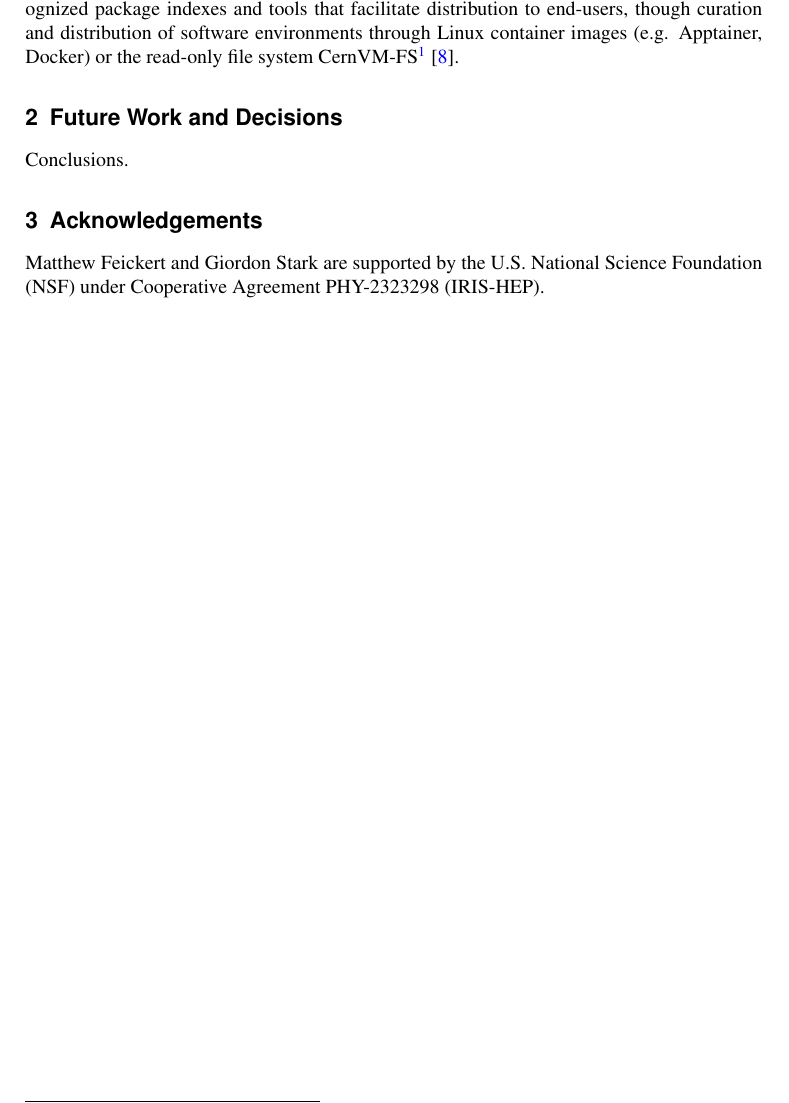
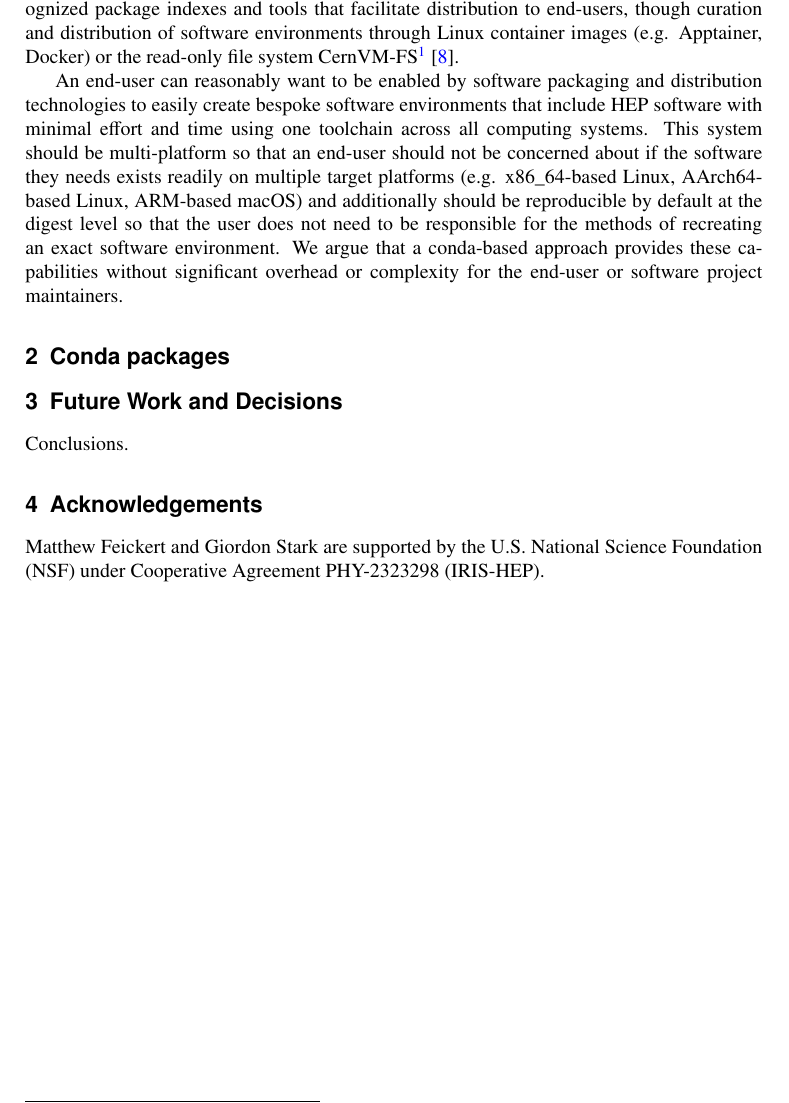
Before and after one commit to matthewfeickert-papers/chep-2026-proceedings-hep-packaging-coordination, a LaTeX document (chep_2026_proceedings.tex, which reads src/conda-packages.tex, src/introduction.tex): part of page 3 of 4, cut so that both start at the same text. Compiled offline with pdfLaTeX.

Commit message:
Provide bridge

```diff
--- a/chep_2026_proceedings.tex
+++ b/chep_2026_proceedings.tex
@@ -34,6 +34,7 @@ Reproduction of this article or parts of it is allowed as specified in the CC-BY
 %
 
 \input{src/introduction}
+\input{src/conda-packages}
 \input{src/conclusions}
 
 
--- /dev/null
+++ b/src/conda-packages.tex
@@ -0,0 +1 @@
+\section{Conda packages}\label{sec:conda-packages}
--- a/src/introduction.tex
+++ b/src/introduction.tex
@@ -30,3 +30,7 @@ Examples of these terms that emphasize the heterogeneous nature of the ecosystem
 
 These different packaging technology choices all generate package artifacts that can the be distributed in different manners.
 Many packaging technologies provide community recognized package indexes and tools that facilitate distribution to end-users, though curation and distribution of software environments through Linux container images (e.g. Apptainer, Docker) or the read-only file system CernVM-FS\footnote{CernVM-FS is perhaps the most widely used and well known software distribution mechanism in the HEP ecosystem.}~\cite{Blomer:2011zz}.
+
+An end-user can reasonably want to be enabled by software packaging and distribution technologies to easily create bespoke software environments that include HEP software with minimal effort and time using one toolchain across all computing systems.
+This system should be multi-platform so that an end-user should not be concerned about if the software they needs exists readily on multiple target platforms (e.g. x86\_64-based Linux, AArch64-based Linux, ARM-based macOS) and additionally should be reproducible by default at the digest level so that the user does not need to be responsible for the methods of recreating an exact software environment.
+We argue that a conda-based approach provides these capabilities without significant overhead or complexity for the end-user or software project maintainers.
```
